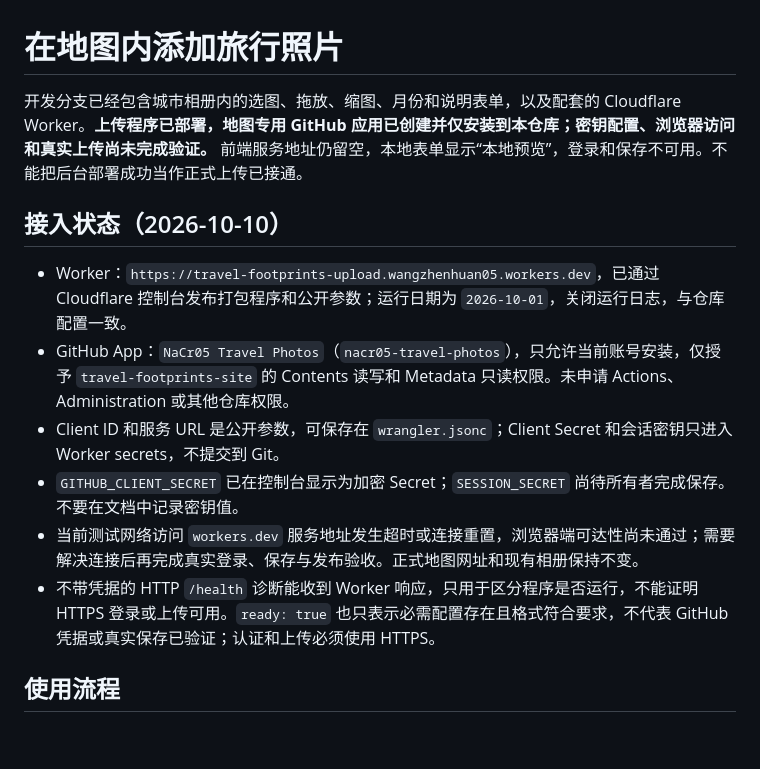
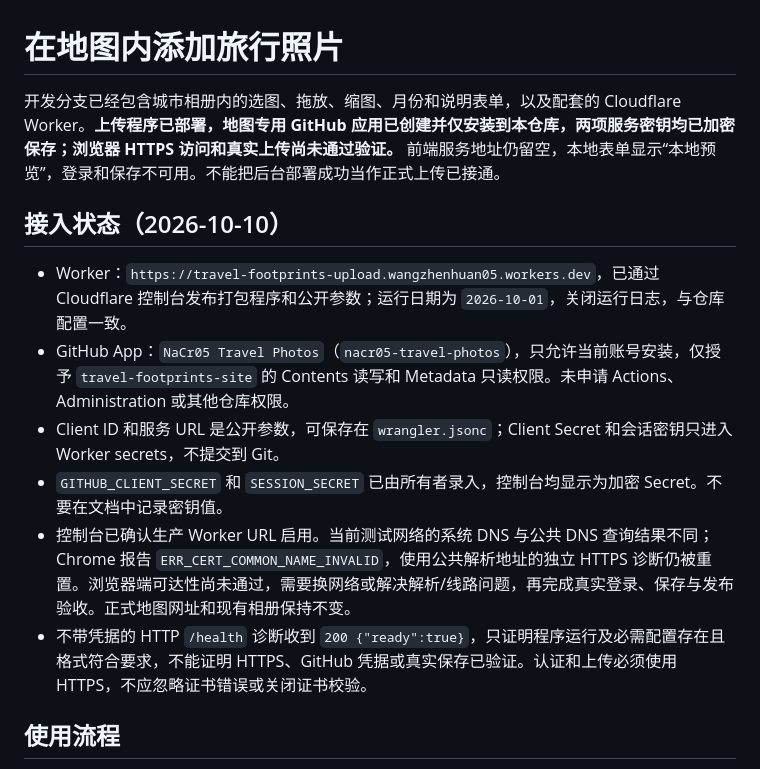
Before and after one commit to NaCr05/travel-footprints-site, a Markdown page: docs/in-map-upload.md, the part around the change. GitHub-like rendering; blank space fills up the shorter version.

Commit message:
Confirm encrypted upload secrets and document HTTPS blocker

```diff
--- a/docs/in-map-upload.md
+++ b/docs/in-map-upload.md
@@ -1,15 +1,15 @@
 # 在地图内添加旅行照片
 
-开发分支已经包含城市相册内的选图、拖放、缩图、月份和说明表单，以及配套的 Cloudflare Worker。**上传程序已部署，地图专用 GitHub 应用已创建并仅安装到本仓库；密钥配置、浏览器访问和真实上传尚未完成验证。** 前端服务地址仍留空，本地表单显示“本地预览”，登录和保存不可用。不能把后台部署成功当作正式上传已接通。
+开发分支已经包含城市相册内的选图、拖放、缩图、月份和说明表单，以及配套的 Cloudflare Worker。**上传程序已部署，地图专用 GitHub 应用已创建并仅安装到本仓库，两项服务密钥均已加密保存；浏览器 HTTPS 访问和真实上传尚未通过验证。** 前端服务地址仍留空，本地表单显示“本地预览”，登录和保存不可用。不能把后台部署成功当作正式上传已接通。
 
 ## 接入状态（2026-10-10）
 
 - Worker：`https://travel-footprints-upload.wangzhenhuan05.workers.dev`，已通过 Cloudflare 控制台发布打包程序和公开参数；运行日期为 `2026-10-01`，关闭运行日志，与仓库配置一致。
 - GitHub App：`NaCr05 Travel Photos`（`nacr05-travel-photos`），只允许当前账号安装，仅授予 `travel-footprints-site` 的 Contents 读写和 Metadata 只读权限。未申请 Actions、Administration 或其他仓库权限。
 - Client ID 和服务 URL 是公开参数，可保存在 `wrangler.jsonc`；Client Secret 和会话密钥只进入 Worker secrets，不提交到 Git。
-- `GITHUB_CLIENT_SECRET` 已在控制台显示为加密 Secret；`SESSION_SECRET` 尚待所有者完成保存。不要在文档中记录密钥值。
-- 当前测试网络访问 `workers.dev` 服务地址发生超时或连接重置，浏览器端可达性尚未通过；需要解决连接后再完成真实登录、保存与发布验收。正式地图网址和现有相册保持不变。
-- 不带凭据的 HTTP `/health` 诊断能收到 Worker 响应，只用于区分程序是否运行，不能证明 HTTPS 登录或上传可用。`ready: true` 也只表示必需配置存在且格式符合要求，不代表 GitHub 凭据或真实保存已验证；认证和上传必须使用 HTTPS。
+- `GITHUB_CLIENT_SECRET` 和 `SESSION_SECRET` 已由所有者录入，控制台均显示为加密 Secret。不要在文档中记录密钥值。
+- 控制台已确认生产 Worker URL 启用。当前测试网络的系统 DNS 与公共 DNS 查询结果不同；Chrome 报告 `ERR_CERT_COMMON_NAME_INVALID`，使用公共解析地址的独立 HTTPS 诊断仍被重置。浏览器端可达性尚未通过，需要换网络或解决解析/线路问题，再完成真实登录、保存与发布验收。正式地图网址和现有相册保持不变。
+- 不带凭据的 HTTP `/health` 诊断收到 `200 {"ready":true}`，只证明程序运行及必需配置存在且格式符合要求，不能证明 HTTPS、GitHub 凭据或真实保存已验证。认证和上传必须使用 HTTPS，不应忽略证书错误或关闭证书校验。
 
 ## 使用流程
 
```
